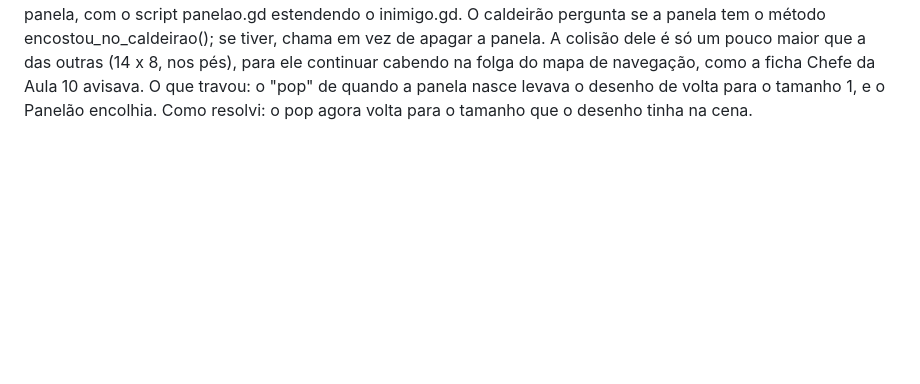
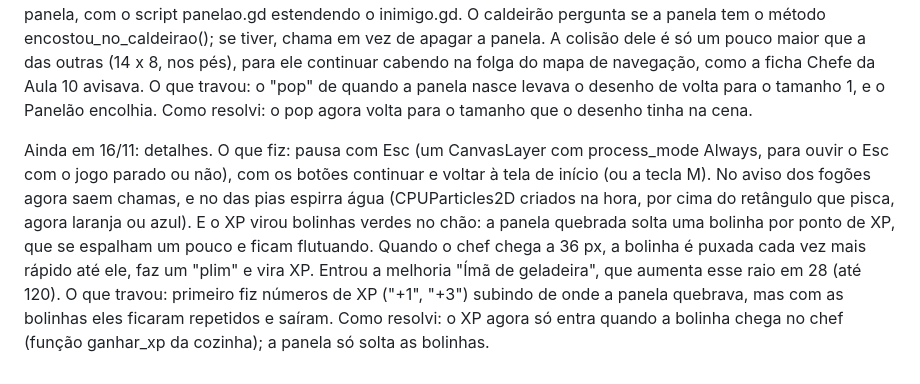
Before and after one commit to MatheusNDP/panelas-malditas, a Markdown page: DEVLOG.md, the part around the change. Drawn GitHub-style; blank space fills up the shorter version.

```diff
--- a/DEVLOG.md
+++ b/DEVLOG.md
@@ -77,3 +77,8 @@ O que fiz: aos 2:15 (faltando 45 s) entra o Panelão pela porta de cima, com avi
 Como fiz: outra cena herdada da panela, com o script panelao.gd estendendo o inimigo.gd. O caldeirão pergunta se a panela tem o método encostou_no_caldeirao(); se tiver, chama em vez de apagar a panela. A colisão dele é só um pouco maior que a das outras (14 x 8, nos pés), para ele continuar cabendo na folga do mapa de navegação, como a ficha Chefe da Aula 10 avisava.
 O que travou: o "pop" de quando a panela nasce levava o desenho de volta para o tamanho 1, e o Panelão encolhia.
 Como resolvi: o pop agora volta para o tamanho que o desenho tinha na cena.
+
+Ainda em 16/11: detalhes.
+O que fiz: pausa com Esc (um CanvasLayer com process_mode Always, para ouvir o Esc com o jogo parado ou não), com os botões continuar e voltar à tela de início (ou a tecla M). No aviso dos fogões agora saem chamas, e no das pias espirra água (CPUParticles2D criados na hora, por cima do retângulo que pisca, agora laranja ou azul). E o XP virou bolinhas verdes no chão: a panela quebrada solta uma bolinha por ponto de XP, que se espalham um pouco e ficam flutuando. Quando o chef chega a 36 px, a bolinha é puxada cada vez mais rápido até ele, faz um "plim" e vira XP. Entrou a melhoria "Ímã de geladeira", que aumenta esse raio em 28 (até 120).
+O que travou: primeiro fiz números de XP ("+1", "+3") subindo de onde a panela quebrava, mas com as bolinhas eles ficaram repetidos e saíram.
+Como resolvi: o XP agora só entra quando a bolinha chega no chef (função ganhar_xp da cozinha); a panela só solta as bolinhas.
```
Also changed, not shown: README.md (+5 -2 lines), sprites/xp.png (added), 13 other files.
